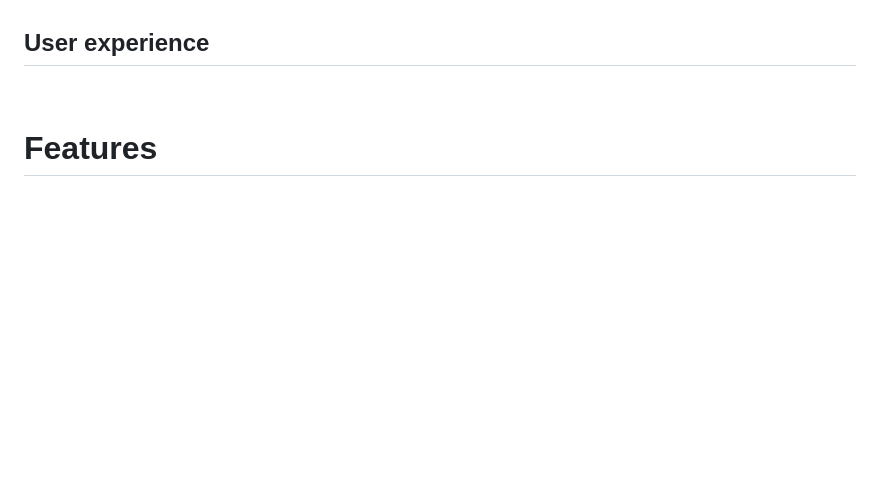
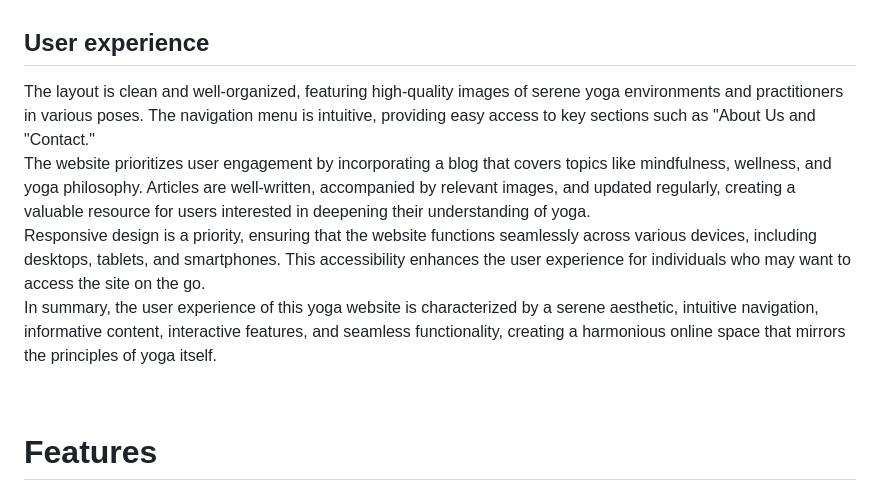
Before and after one commit to AsliKaradas/healthydailyliferesubmission, a Markdown page: README.md, the part around one of its changes. GitHub-like rendering; blank space fills up the shorter version.

```diff
--- a/README.md
+++ b/README.md
@@ -17,7 +17,10 @@
 6. Personalized Wellness Plans:
     * Offer personalized wellness plans tailored to individual needs, incorporating yoga, meditation, and lifestyle practices to enhance overall well-being.
 ## User experience
-
+The layout is clean and well-organized, featuring high-quality images of serene yoga environments and practitioners in various poses. The navigation menu is intuitive, providing easy access to key sections such as "About Us and "Contact."<br>
+The website prioritizes user engagement by incorporating a blog that covers topics like mindfulness, wellness, and yoga philosophy. Articles are well-written, accompanied by relevant images, and updated regularly, creating a valuable resource for users interested in deepening their understanding of yoga.<br>
+Responsive design is a priority, ensuring that the website functions seamlessly across various devices, including desktops, tablets, and smartphones. This accessibility enhances the user experience for individuals who may want to access the site on the go.<br>
+In summary, the user experience of this yoga website is characterized by a serene aesthetic, intuitive navigation, informative content, interactive features, and seamless functionality, creating a harmonious online space that mirrors the principles of yoga itself.<br>
 
 <br>
 
```
Also changed, not shown: other parts of README.md (+1 -1 lines).
